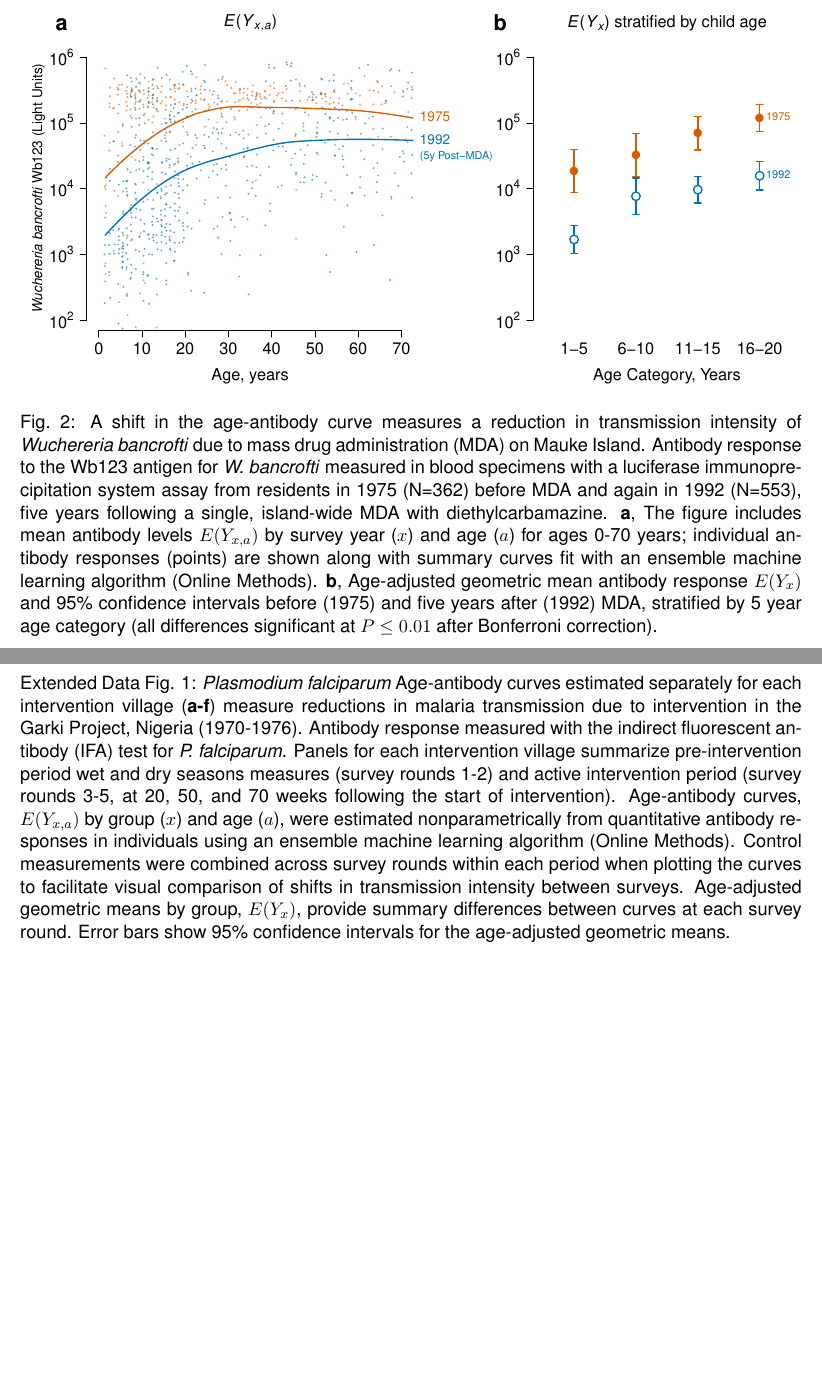
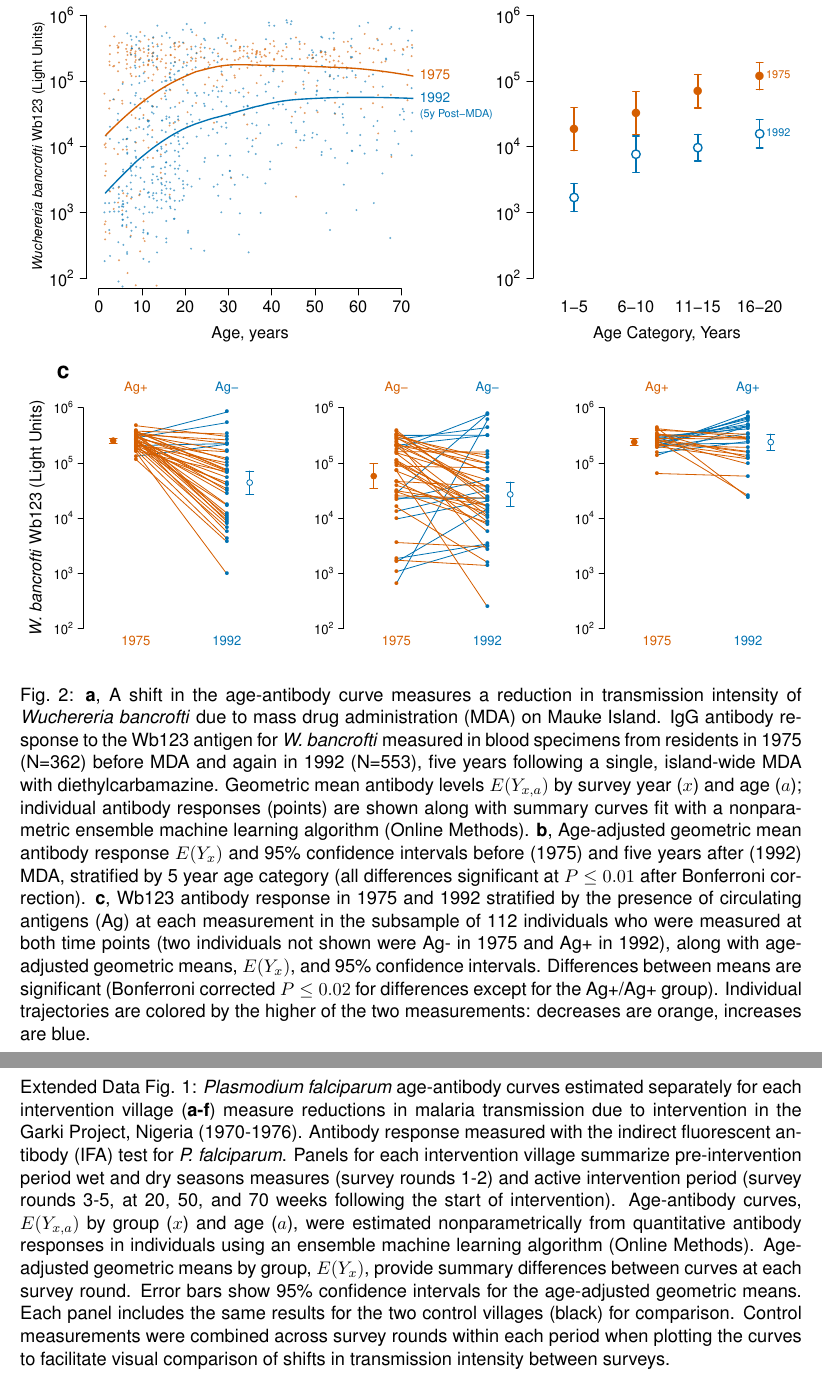
Before and after one commit to ben-arnold/antibody-curves, a LaTeX CV (src/makeFigs/SLAb-curves-figures.tex): two parts of pages 3 and 8 of 11, joined at a grey line, cut at the place of the change, the shorter picture padded with empty space. The pictures show the PDF file src/makeFigs/SLAb-curves-figures.pdf that the author committed with the source.

Commit message:
Completed and added  Mauke long figure

```diff
--- a/src/makeFigs/SLAb-curves-figures.tex
+++ b/src/makeFigs/SLAb-curves-figures.tex
@@ -77,9 +77,10 @@
 %-------------------------------------------------------------------------------------------
 \begin{figure}[htbp]
 \begin{center}
-\includegraphics[width=\textwidth]{/users/benarnold/SLAbcurves/results/figs/mauke-Wb123-analysis.pdf}
+\includegraphics[width=\textwidth]{/users/benarnold/SLAbcurves/results/figs/mauke-Wb123-analysis.pdf} \\
+\includegraphics[width=\textwidth]{/users/benarnold/SLAbcurves/results/figs/mauke-Wb123-long.pdf}
 \begin{minipage}{\textwidth}
-\caption{A shift in the age-antibody curve measures a reduction in transmission intensity of \textit{Wuchereria bancrofti} due to mass drug administration (MDA) on Mauke Island.  Antibody response to the Wb123 antigen for \textit{W. bancrofti} measured in blood specimens with a luciferase immunoprecipitation system assay from residents in 1975 (N=362) before MDA and again in 1992 (N=553), five years following a single, island-wide MDA with diethylcarbamazine. \textbf{a}, The figure includes mean antibody levels $E(Y_{x,a})$ by survey year ($x$) and age ($a$) for ages 0-70 years; individual antibody responses (points) are shown along with summary curves fit with an ensemble machine learning algorithm (Online Methods). \textbf{b}, Age-adjusted geometric mean antibody response $E(Y_{x})$ and 95\% confidence intervals before (1975) and five years after (1992) MDA, stratified by 5 year age category (all differences significant at $P\leq0.01$ after Bonferroni correction).  }
+\caption{\textbf{a}, A shift in the age-antibody curve measures a reduction in transmission intensity of \textit{Wuchereria bancrofti} due to mass drug administration (MDA) on Mauke Island.  IgG antibody response to the Wb123 antigen for \textit{W. bancrofti} measured in blood specimens from residents in 1975 (N=362) before MDA and again in 1992 (N=553), five years following a single, island-wide MDA with diethylcarbamazine. Geometric mean antibody levels $E(Y_{x,a})$ by survey year ($x$) and age ($a$); individual antibody responses (points) are shown along with summary curves fit with a nonparametric ensemble machine learning algorithm (Online Methods). \textbf{b}, Age-adjusted geometric mean antibody response $E(Y_{x})$ and 95\% confidence intervals before (1975) and five years after (1992) MDA, stratified by 5 year age category (all differences significant at $P\leq0.01$ after Bonferroni correction). \textbf{c}, Wb123 antibody response in 1975 and 1992 stratified by the presence of circulating antigens (Ag) at each measurement in the subsample of 112 individuals who were measured at both time points (two individuals not shown were Ag- in 1975 and Ag+ in 1992), along with age-adjusted geometric means, $E(Y_{x})$, and 95\% confidence intervals. Differences between means are significant (Bonferroni corrected $P\leq0.02$ for differences except for the Ag+/Ag+ group). Individual trajectories are colored by the higher of the two measurements: decreases are orange, increases are blue. }
 \label{fig:mauke}
 \end{minipage}
 \end{center}
@@ -141,7 +142,7 @@ Figure 3: Differences in enteric pathogen transmission between children in Leoga
 \end{center}
 \end{figure}
 \clearpage
-Extended Data Fig. 1: \textit{Plasmodium falciparum} Age-antibody curves estimated separately for each intervention village (\textbf{a-f}) measure reductions in malaria transmission due to intervention in the Garki Project, Nigeria (1970-1976).  Antibody response measured with the indirect fluorescent antibody (IFA) test for \textit{P. falciparum}. Panels for each intervention village summarize pre-intervention period wet and dry seasons measures (survey rounds 1-2) and active intervention period (survey rounds 3-5, at 20, 50, and 70 weeks following the start of intervention).  Age-antibody curves, $E(Y_{x,a})$ by group ($x$) and age ($a$), were estimated nonparametrically from quantitative antibody responses in individuals using an ensemble machine learning algorithm (Online Methods). Control measurements were combined across survey rounds within each period when plotting the curves to facilitate visual comparison of shifts in transmission intensity between surveys. Age-adjusted geometric means by group, $E(Y_x)$, provide summary differences between curves at each survey round. Error bars show 95\% confidence intervals for the age-adjusted geometric means.
+Extended Data Fig. 1: \textit{Plasmodium falciparum} age-antibody curves estimated separately for each intervention village (\textbf{a-f}) measure reductions in malaria transmission due to intervention in the Garki Project, Nigeria (1970-1976).  Antibody response measured with the indirect fluorescent antibody (IFA) test for \textit{P. falciparum}. Panels for each intervention village summarize pre-intervention period wet and dry seasons measures (survey rounds 1-2) and active intervention period (survey rounds 3-5, at 20, 50, and 70 weeks following the start of intervention).  Age-antibody curves, $E(Y_{x,a})$ by group ($x$) and age ($a$), were estimated nonparametrically from quantitative antibody responses in individuals using an ensemble machine learning algorithm (Online Methods). Age-adjusted geometric means by group, $E(Y_x)$, provide summary differences between curves at each survey round. Error bars show 95\% confidence intervals for the age-adjusted geometric means. Each panel includes the same results for the two control villages (black) for comparison.  Control measurements were combined across survey rounds within each period when plotting the curves to facilitate visual comparison of shifts in transmission intensity between surveys.
 
 
 %-------------------------------------------------------------------------------------------
@@ -152,7 +153,7 @@ Extended Data Fig. 1: \textit{Plasmodium falciparum} Age-antibody curves estimat
 \begin{center}
 \includegraphics[width=\textwidth]{/users/benarnold/SLAbcurves/results/figs/miton-msp1-analysis.pdf}
 \begin{minipage}{\textwidth}
-\caption{Age-antibody curve for immunoglobulin G antibody response to the \textit{Plasmodium falciparum} merozoite surface protein-$1_{19}$ (MSP-$1_{19}$) antigen in a 1998 cross-sectional measurement of 383 individuals in the community of Miton, Haiti (xxcitexx). A recombinant GST/MSP-$1_{19}$ fusion protein cloned from the \textit{P. falciparum} isolate 3D7 was included in a multiplex bead assay on the Luminex platform. (\textbf{a}) Mean antibody levels $E(Y_{x,a})$ by age ($a$) for ages 0-70 years; individual antibody responses (points) are shown along with a summary curve fit with an ensemble machine learning algorithm (Online Methods). (\textbf{b}) Age-adjusted geometric mean antibody response $E(Y_{x})$ and 95\% confidence intervals stratified by 5 year age category estimated using targeted minimum loss-based estimation (Online Methods). The number of individuals in each age group was: 1-5 (N=69), 6-10 (N=74), 11-15 (N=68), and 16-20 (N=40). In this example there is no stratification by group ($x$), but we have left the notation unchanged from other examples to make clear the comparison with other examples in the paper, such as Fig 1.}
+\caption{Age-antibody curve for IgG antibody response to the \textit{Plasmodium falciparum} merozoite surface protein-$1_{19}$ (MSP-$1_{19}$) antigen in a 1998 cross-sectional measurement of 383 individuals in the community of Miton, Haiti (xxcitexx). A recombinant GST/MSP-$1_{19}$ fusion protein cloned from the \textit{P. falciparum} isolate 3D7 was included in a multiplex bead assay on the Luminex platform. (\textbf{a}) Mean antibody levels $E(Y_{x,a})$ by age ($a$) for ages 0-70 years; individual antibody responses (points) are shown along with a summary curve fit with an ensemble machine learning algorithm (Online Methods). (\textbf{b}) Age-adjusted geometric mean antibody response $E(Y_{x})$ and 95\% confidence intervals stratified by 5 year age category estimated using targeted minimum loss-based estimation (Online Methods). The number of individuals in each age group was: 1-5 (N=69), 6-10 (N=74), 11-15 (N=68), and 16-20 (N=40). In this example there is no stratification by group ($x$), but we have left the notation unchanged from other examples to make clear the comparison with other examples in the paper, such as Fig 1.}
 \label{fig:mitonEYxa}
 \end{minipage}
 \end{center}
```
Also changed, not shown: results/figs/mauke-Wb123-long.pdf (added), src/makeFigs/SLAb-curves-figures.pdf, src/makeFigs/SLAb-curves-figures.tex (4 more changed lines), 2 other files.
